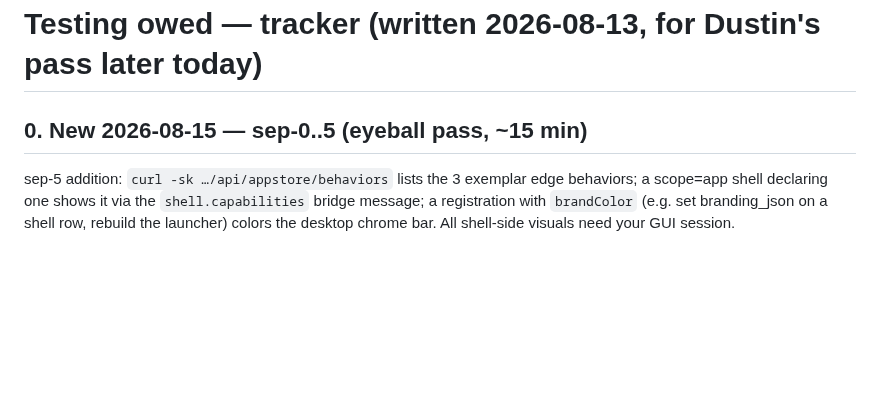
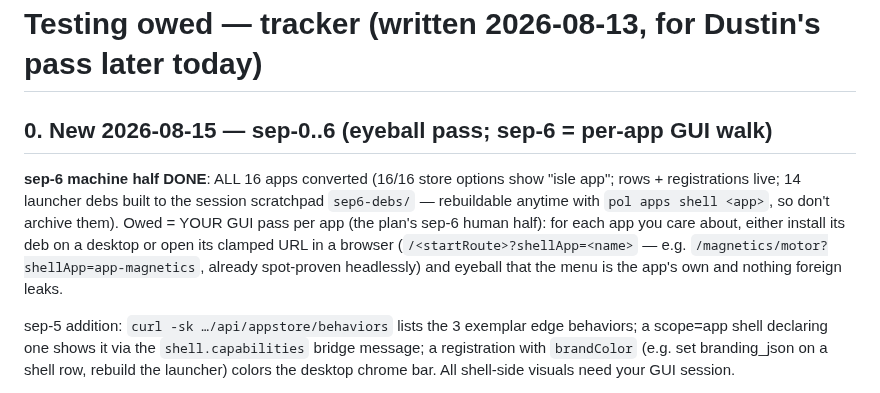
Before and after one commit to dausume/polari-suite, a Markdown page: TESTING_OWED.md, the part around the change. Drawn GitHub-style; blank space fills up the shorter version.

Commit message:
sep-6 machine half done: 16/16 apps converted to isle apps (sweep via pol apps shell), debs built + clamp spot-proven; Dustin's per-app GUI walk = the human half
Co-Authored-By: Claude Fable 5 <noreply@anthropic.com>
Claude-Session: https://claude.ai/code/session_01ScGxLvaXAYcsaafogWYzbp

```diff
--- a/TESTING_OWED.md
+++ b/TESTING_OWED.md
@@ -1,6 +1,18 @@
 # Testing owed — tracker (written 2026-08-13, for Dustin's pass later today)
 
-## 0. New 2026-08-15 — sep-0..5 (eyeball pass, ~15 min)
+## 0. New 2026-08-15 — sep-0..6 (eyeball pass; sep-6 = per-app GUI walk)
+
+**sep-6 machine half DONE**: ALL 16 apps converted (16/16 store
+options show "isle app"; rows + registrations live; 14 launcher
+debs built to the session scratchpad `sep6-debs/` — rebuildable
+anytime with `pol apps shell <app>`, so don't archive them).
+Owed = YOUR GUI pass per app (the plan's sep-6 human half): for
+each app you care about, either install its deb on a desktop or
+open its clamped URL in a browser
+(`/<startRoute>?shellApp=<name>` — e.g.
+`/magnetics/motor?shellApp=app-magnetics`, already spot-proven
+headlessly) and eyeball that the menu is the app's own and
+nothing foreign leaks.
 
 sep-5 addition: `curl -sk …/api/appstore/behaviors` lists the 3
 exemplar edge behaviors; a scope=app shell declaring one shows it
```
